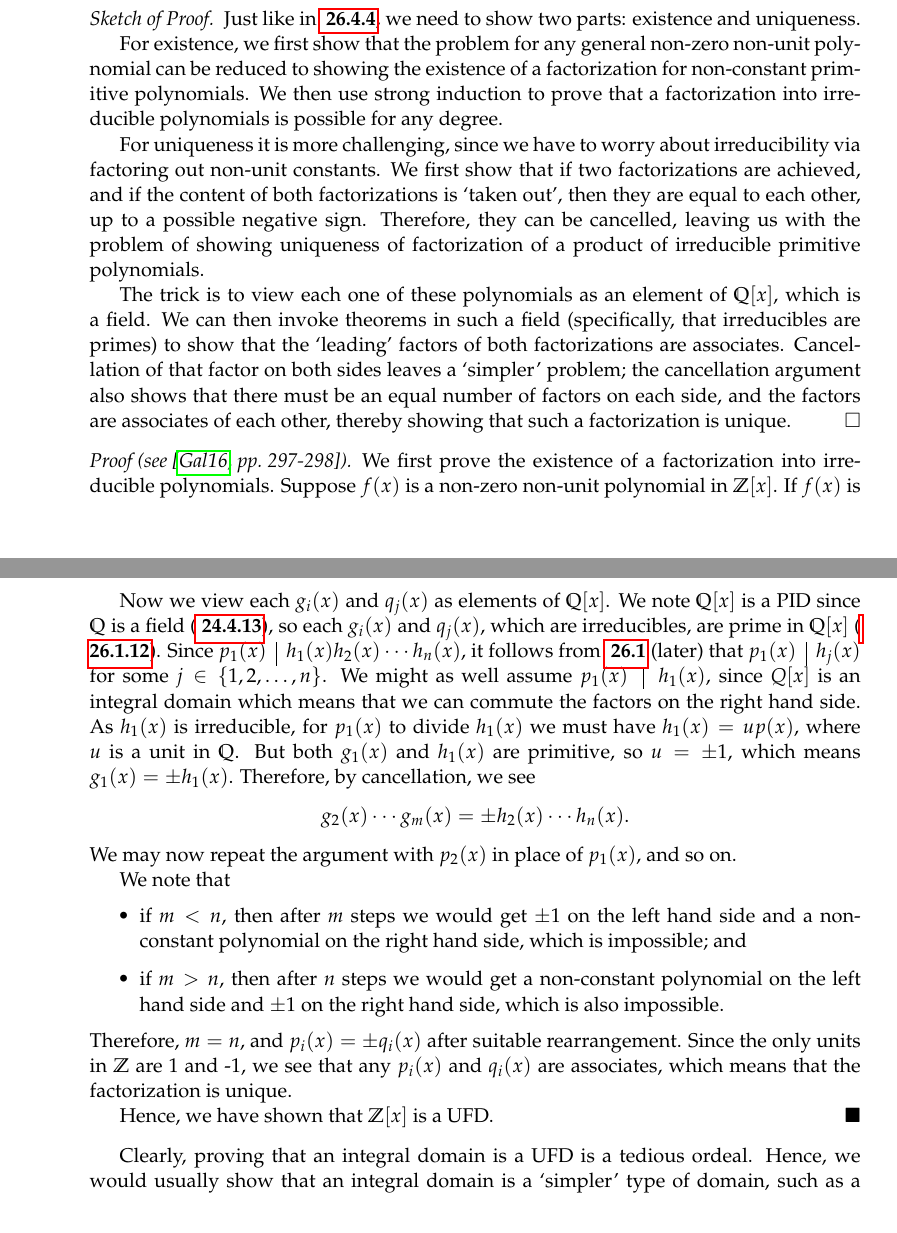
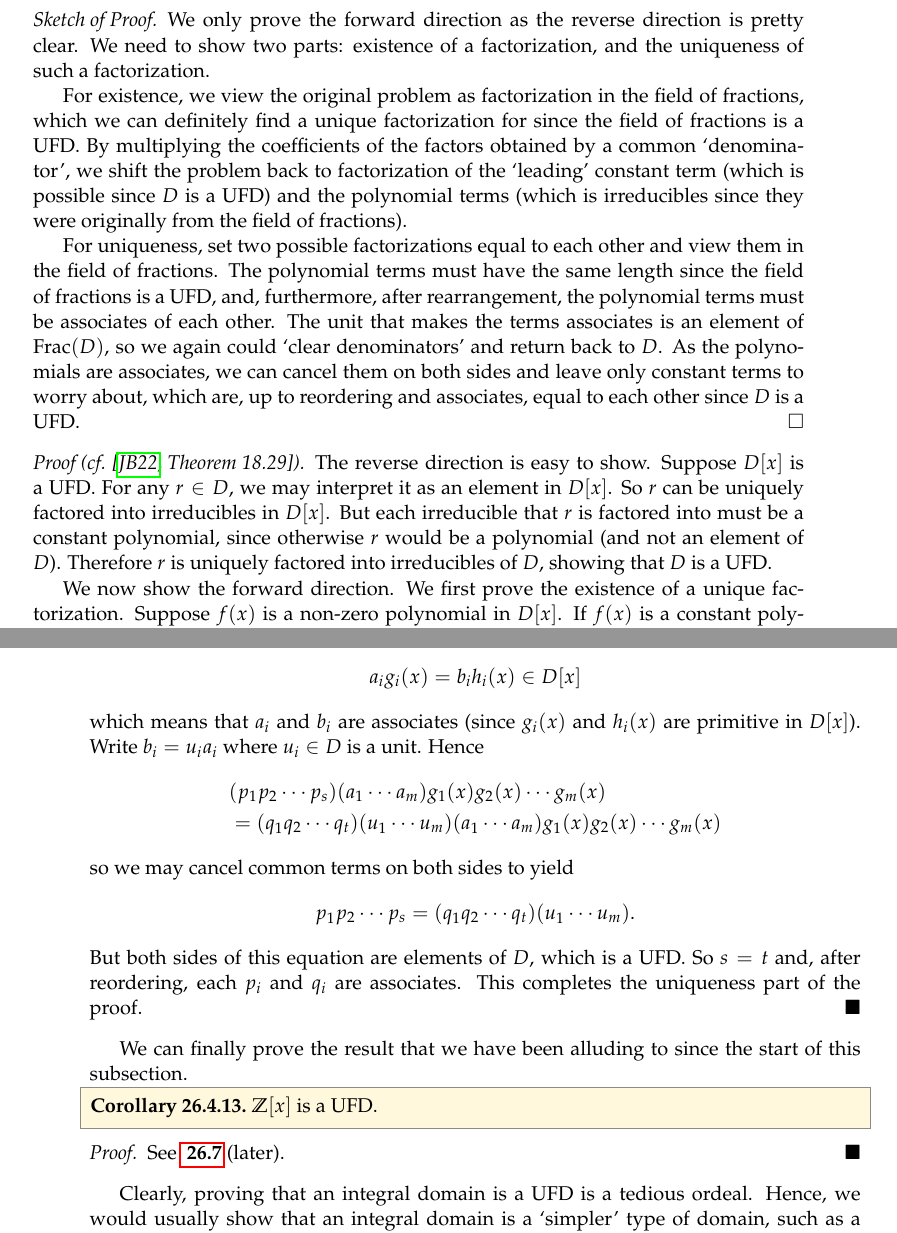
Before and after one commit to PhotonicGluon/Abstract-Algebra-Book, a LaTeX thesis (book.tex, which reads part2/domains.tex): two parts of pages 18 and 20 of 21 before the commit and two parts of pages 19 and 20 of 22 after it, joined at a grey line, cut at the place of the change. Compiled offline with pdfLaTeX.

Commit message:
Finish proof that D is UFD implies D[x] is UFD

```diff
--- a/part2/domains.tex
+++ b/part2/domains.tex
@@ -668,3 +670 @@ We note one immediate consequence of Gauss's lemma.
 
-\begin{theorem}
-    $\Z[x]$ is a UFD.
@@ -671,13 +693,15 @@ We note one immediate consequence of Gauss's lemma.
+\begin{theorem}\label{thrm-UFD-iff-polynomial-ring-is-UFD}
+    Let $D$ be an integral domain. Then $D$ is a UFD if and only if $D[x]$ is a UFD.
 \end{theorem}
 \begin{proofsketch}
-    Just like in \myref{thrm-PID-is-UFD}, we need to show two parts: existence and uniqueness.
+    We only prove the forward direction as the reverse direction is pretty clear. We need to show two parts: existence of a factorization, and the uniqueness of such a factorization.
 
-    For existence, we first show that the problem for any general non-zero non-unit polynomial can be reduced to showing the existence of a factorization for non-constant primitive polynomials. We then use strong induction to prove that a factorization into irreducible polynomials is possible for any degree.
+    For existence, we view the original problem as factorization in the field of fractions, which we can definitely find a unique factorization for since the field of fractions is a UFD. By multiplying the coefficients of the factors obtained by a common `denominator', we shift the problem back to factorization of the `leading' constant term (which is possible since $D$ is a UFD) and the polynomial terms (which is irreducibles since they were originally from the field of fractions).
 
-    For uniqueness it is more challenging, since we have to worry about irreducibility via factoring out non-unit constants. We first show that if two factorizations are achieved, and if the content of both factorizations is `taken out', then they are equal to each other, up to a possible negative sign. Therefore, they can be cancelled, leaving us with the problem of showing uniqueness of factorization of a product of irreducible primitive polynomials.
+    For uniqueness, set two possible factorizations equal to each other and view them in the field of fractions. The polynomial terms must have the same length since the field of fractions is a UFD, and, furthermore, after rearrangement, the polynomial terms must be associates of each other. The unit that makes the terms associates is an element of $\Frac{D}$, so we again could `clear denominators' and return back to $D$. As the polynomials are associates, we can cancel them on both sides and leave only constant terms to worry about, which are, up to reordering and associates, equal to each other since $D$ is a UFD.
+\end{proofsketch}
+\begin{proof}[Proof (cf. {\cite[Theorem 18.29]{judson_beezer_2022}})]
+    The reverse direction is easy to show. Suppose $D[x]$ is a UFD. For any $r \in D$, we may interpret it as an element in $D[x]$. So $r$ can be uniquely factored into irreducibles in $D[x]$. But each irreducible that $r$ is factored into must be a constant polynomial, since otherwise $r$ would be a polynomial (and not an element of $D$). Therefore $r$ is uniquely factored into irreducibles of $D$, showing that $D$ is a UFD.
 
-    The trick is to view each one of these polynomials as an element of $\Q[x]$, which is a field. We can then invoke theorems in such a field (specifically, that irreducibles are primes) to show that the `leading' factors of both factorizations are associates. Cancellation of that factor on both sides leaves a `simpler' problem; the cancellation argument also shows that there must be an equal number of factors on each side, and the factors are associates of each other, thereby showing that such a factorization is unique.
-\end{proofsketch}
-\begin{proof}[Proof (see {\cite[pp.~297-298]{gallian_2016}})]
-    We first prove the existence of a factorization into irreducible polynomials. Suppose $f(x)$ is a non-zero non-unit polynomial in $\Z[x]$. If $f(x)$ is a constant polynomial we are done since the result follows from the Fundamental Theorem of Arithmetic (\myref{thrm-fundamental-theorem-of-arithmetic}). So let $\deg f(x) > 0$, and let $C_f$ denote the content of $f(x)$. By the Fundamental Theorem of Arithmetic we may factor $C_f$ as a product of primes (which are irreducible, \myref{thrm-in-integral-domain-primes-are-irreducibles}), say $C_f = p_1p_2\cdots p_s$. Then write
+    We now show the forward direction. We first prove the existence of a unique factorization. Suppose $f(x)$ is a non-zero polynomial in $D[x]$. If $f(x)$ is a constant polynomial then it has a unique factorization since $D$ is a UFD. So assume $f(x)$ is a non-constant polynomial. View $f(x)$ as a polynomial in $\Frac{D}$. Since $\Frac{D}$ is a field, thus $\Frac{D}[x]$ is a UFD (\myref{corollary-polynomial-ring-over-field-is-UFD}). Thus we may write
     \[
@@ -701,30 +725,29 @@ We note one immediate consequence of Gauss's lemma.
     \[
         f(x) = q_1q_2\cdots q_t h_1(x)h_2(x) \cdots h_n(x)
     \]
-    are two factorizations of $f(x)$, where $p_1, p_2, \dots, p_s, q_1, q_2, \dots, q_t$ are irreducible polynomials of degree 0 (i.e., prime numbers) and $g_1(x), g_2(x), \dots, g_m(x), h_1(x), h_2(x), \dots, h_n(x)$ are non-constant primitive irreducible polynomials. Let
+    are two factorizations of $f(x)$, where $p_1, p_2, \dots, p_s, q_1, q_2, \dots, q_t$ are irreducible constants in $D$ and each $g_i(x)$ and $h_j(x)$ is a non-constant primitive irreducible polynomial in $D[x]$. By \myref{corollary-primitive-polynomial-irreducible-iff-polynomial-irreducible-in-field-of-fractions} we know that $g_1(x), g_2(x), \dots, g_m(x), h_1(x), h_2(x), \dots, h_n(x)$ are all irreducible polynomials in $\Frac{D}(x)$. Since $\Frac{D}$ is a UFD therefore we must have $m = n$. Rearrange the non-constant polynomials so that $g_i(x)$ and $h_i(x)$ are associates; so $h_i(x) = \frac{a_i}{b_i}g_i(x)$ for some $a_i, b_i \in D$ (and $b_i \neq 0$). Hence
+    \[
+        a_i g_i(x) = b_i h_i(x) \in D[x]
+    \]
+    which means that $a_i$ and $b_i$ are associates (since $g_i(x)$ and $h_i(x)$ are primitive in $D[x]$). Write $b_i = u_ia_i$ where $u_i \in D$ is a unit. Hence
     \begin{align*}
-        P &= p_1p_2\cdots p_s,\\
-        Q &= q_1q_2\cdots q_t.
+        &(p_1p_2\cdots p_s)(a_1\cdots a_m) g_1(x)g_2(x) \cdots g_m(x)\\
+        &= (q_1q_2\cdots q_t)(u_1\cdots u_m)(a_1\cdots a_m)g_1(x)g_2(x) \cdots g_m(x)
     \end{align*}
-    Since each $g_i(x)$ and each $h_j(x)$ are primitive, it follows from Gauss's Lemma (\myref{lemma-gauss}) that their product, $g_1(x)g_2(x) \cdots g_m(x)$ and $h_1(x)h_2(x) \cdots h_n(x)$ respectively, are both primitive. So $P$ and $Q$ must be equal to plus or minus the content of $f(x)$; thus $P$ and $Q$ are equal in absolute value. It follows from the Fundamental Theorem of Arithmetic that $s = t$ and, after renumbering, $p_i = \pm q_i$ for all $i \in \{1, 2, \dots, s\}$. So we may cancel these constant terms in the factorization of $f(x)$, leaving us with
+    so we may cancel common terms on both sides to yield
     \[
-        g_1(x)g_2(x) \cdots g_m(x) = \pm h_1(x)h_2(x) \cdots h_n(x).
+        p_1p_2\cdots p_s = (q_1q_2\cdots q_t)(u_1\cdots u_m).
     \]
+    But both sides of this equation are elements of $D$, which is a UFD. So $s = t$ and, after reordering, each $p_i$ and $q_i$ are associates. This completes the uniqueness part of the proof.
+\end{proof}
 
-    Now we view each $g_i(x)$ and $q_j(x)$ as elements of $\Q[x]$. We note $\Q[x]$ is a PID since $\Q$ is a field (\myref{thrm-polynomial-ring-over-field-is-a-PID}), so each $g_i(x)$ and $q_j(x)$, which are irreducibles, are prime in $\Q[x]$ (\myref{thrm-in-PID-prime-iff-irreducible}). Since $p_1(x) \vert h_1(x)h_2(x) \cdots h_n(x)$, it follows from \myref{problem-prime-element-divides-some-element-in-product} (later) that $p_1(x) \vert h_j(x)$ for some $j \in \{1, 2, \dots, n\}$. We might as well assume $p_1(x) \vert h_1(x)$, since $Q[x]$ is an integral domain which means that we can commute the factors on the right hand side. As $h_1(x)$ is irreducible, for $p_1(x)$ to divide $h_1(x)$ we must have $h_1(x) = up(x)$, where $u$ is a unit in $\Q$. But both $g_1(x)$ and $h_1(x)$ are primitive, so $u = \pm 1$, which means $g_1(x) = \pm h_1(x)$. Therefore, by cancellation, we see
-    \[
-        g_2(x) \cdots g_m(x) = \pm h_2(x) \cdots h_n(x).
-    \]
-    We may now repeat the argument with $p_2(x)$ in place of $p_1(x)$, and so on.
+We can finally prove the result that we have been alluding to since the start of this subsection.
 
-    We note that
-    \begin{itemize}
-        \item if $m < n$, then after $m$ steps we would get $\pm 1$ on the left hand side and a non-constant polynomial on the right hand side, which is impossible; and
-        \item if $m > n$, then after $n$ steps we would get a  non-constant polynomial on the left hand side and $\pm1$ on the right hand side, which is also impossible.
-    \end{itemize}
-    Therefore, $m = n$, and $p_i(x) = \pm q_i(x)$ after suitable rearrangement. Since the only units in $\Z$ are 1 and -1, we see that any $p_i(x)$ and $q_i(x)$ are associates, which means that the factorization is unique.
-
-    Hence, we have shown that $\Z[x]$ is a UFD.
+\begin{corollary}\label{corollary-Z-is-UFD}
+    $\Z[x]$ is a UFD.
+\end{corollary}
+\begin{proof}
+    See \myref{exercise-Z-is-UFD} (later).
 \end{proof}
 
 Clearly, proving that an integral domain is a UFD is a tedious ordeal. Hence, we would usually show that an integral domain is a `simpler' type of domain, such as a PID, to indirectly show that it is a UFD.
```
Also changed, not shown: part2/exercise-solutions/domains.tex (+5 -1 lines), part2/domains.tex (63 more changed lines).
